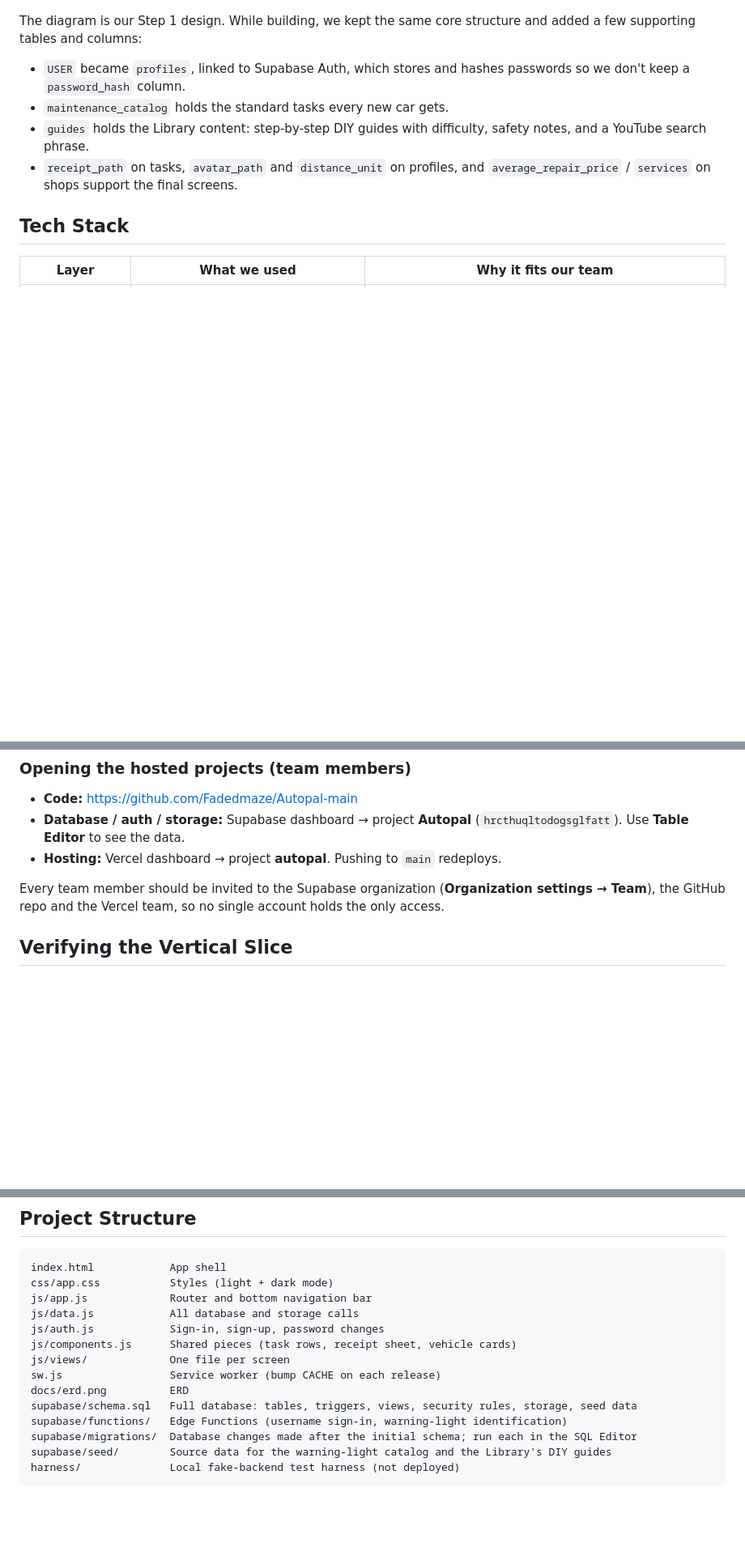
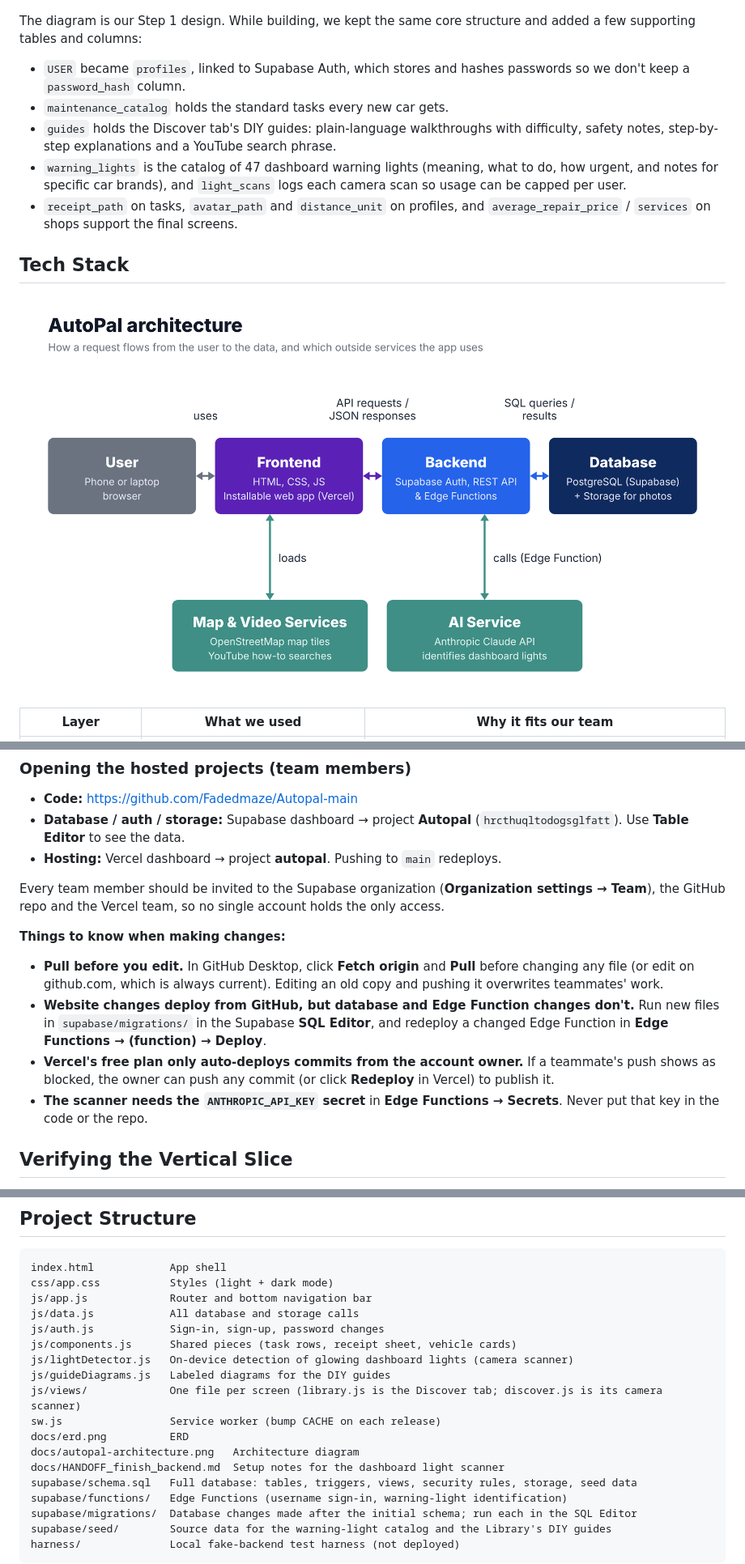
Before and after one commit to Fadedmaze/Autopal-main, a Markdown page: README.md, 3 parts joined by grey strips. Shown at 81% size. Rendered like a GitHub page; pictures changed too: docs/autopal-architecture.png (added); blank space fills up the shorter version.

Commit message:
Sprint 1 ReadMe update
updated ReadMe that aligns with what has been changed/accmoplished during sprint 1

```diff
--- a/README.md
+++ b/README.md
@@ -13,10 +13,13 @@ Many drivers, especially students and first-time car owners, don't know what mai
 The diagram is our Step 1 design. While building, we kept the same core structure and added a few supporting tables and columns:
 - `USER` became `profiles`, linked to Supabase Auth, which stores and hashes passwords so we don't keep a `password_hash` column.
 - `maintenance_catalog` holds the standard tasks every new car gets.
-- `guides` holds the Library content: step-by-step DIY guides with difficulty, safety notes, and a YouTube search phrase.
+- `guides` holds the Discover tab's DIY guides: plain-language walkthroughs with difficulty, safety notes, step-by-step explanations and a YouTube search phrase.
+- `warning_lights` is the catalog of 47 dashboard warning lights (meaning, what to do, how urgent, and notes for specific car brands), and `light_scans` logs each camera scan so usage can be capped per user.
 - `receipt_path` on tasks, `avatar_path` and `distance_unit` on profiles, and `average_repair_price` / `services` on shops support the final screens.
 
 ## Tech Stack
+
+![AutoPal architecture diagram](docs/autopal-architecture.png)
 
 | Layer | What we used | Why it fits our team |
 |---|---|---|
@@ -67,6 +72,12 @@ This local copy talks to the same hosted Supabase project as the live site; the
 - **Hosting:** Vercel dashboard → project **autopal**. Pushing to `main` redeploys.
 
 Every team member should be invited to the Supabase organization (**Organization settings → Team**), the GitHub repo and the Vercel team, so no single account holds the only access.
+
+**Things to know when making changes:**
+- **Pull before you edit.** In GitHub Desktop, click **Fetch origin** and **Pull** before changing any file (or edit on github.com, which is always current). Editing an old copy and pushing it overwrites teammates' work.
+- **Website changes deploy from GitHub, but database and Edge Function changes don't.** Run new files in `supabase/migrations/` in the Supabase **SQL Editor**, and redeploy a changed Edge Function in **Edge Functions → (function) → Deploy**.
+- **Vercel's free plan only auto-deploys commits from the account owner.** If a teammate's push shows as blocked, the owner can push any commit (or click **Redeploy** in Vercel) to publish it.
+- **The scanner needs the `ANTHROPIC_API_KEY` secret** in **Edge Functions → Secrets**. Never put that key in the code or the repo.
 
 ## Verifying the Vertical Slice
 
@@ -90,9 +101,13 @@ js/app.js             Router and bottom navigation bar
 js/data.js            All database and storage calls
 js/auth.js            Sign-in, sign-up, password changes
 js/components.js      Shared pieces (task rows, receipt sheet, vehicle cards)
-js/views/             One file per screen
+js/lightDetector.js   On-device detection of glowing dashboard lights (camera scanner)
+js/guideDiagrams.js   Labeled diagrams for the DIY guides
+js/views/             One file per screen (library.js is the Discover tab; discover.js is its camera scanner)
 sw.js                 Service worker (bump CACHE on each release)
 docs/erd.png          ERD
+docs/autopal-architecture.png   Architecture diagram
+docs/HANDOFF_finish_backend.md  Setup notes for the dashboard light scanner
 supabase/schema.sql   Full database: tables, triggers, views, security rules, storage, seed data
 supabase/functions/   Edge Functions (username sign-in, warning-light identification)
 supabase/migrations/  Database changes made after the initial schema; run each in the SQL Editor
```
Also changed, not shown: other parts of README.md (+8 -6 lines).
